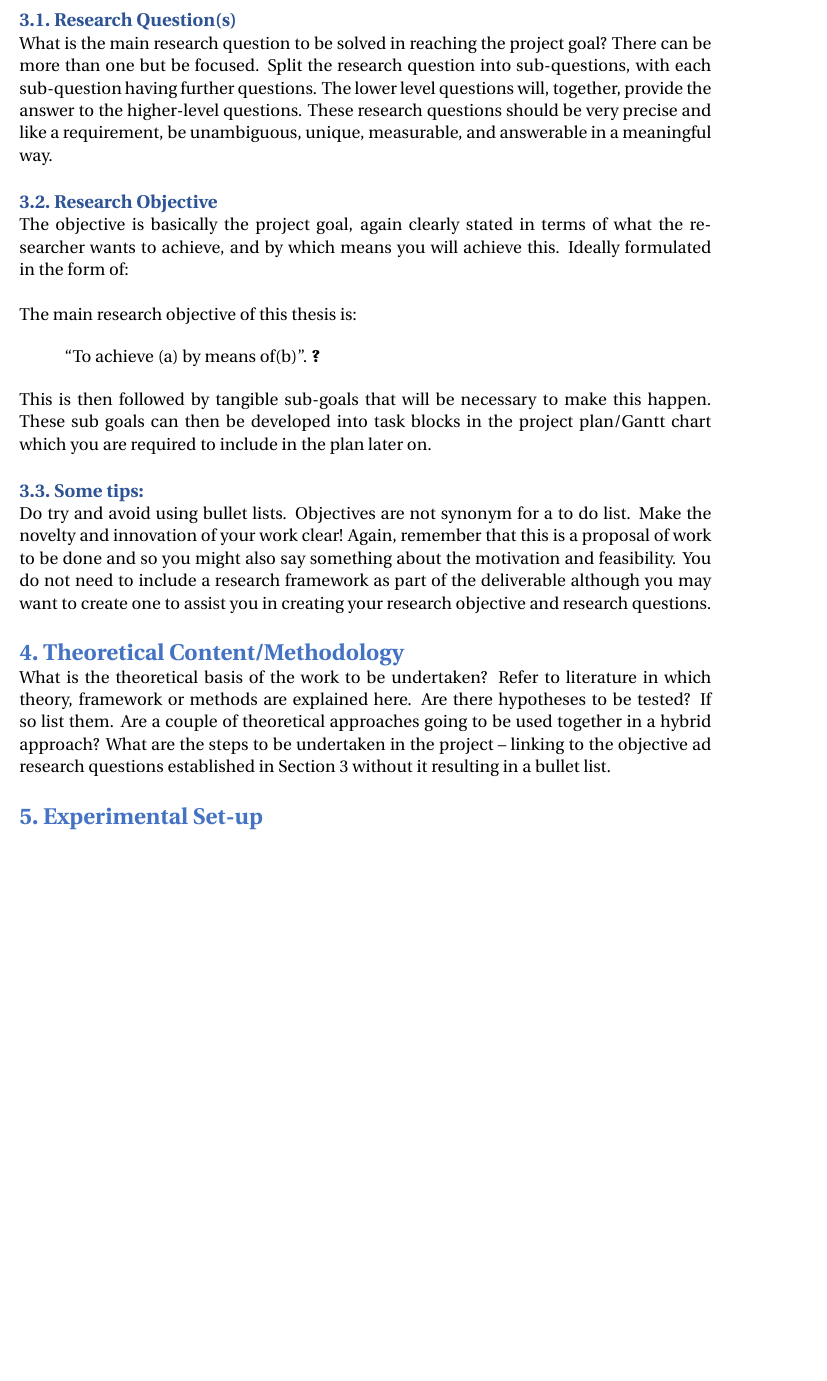
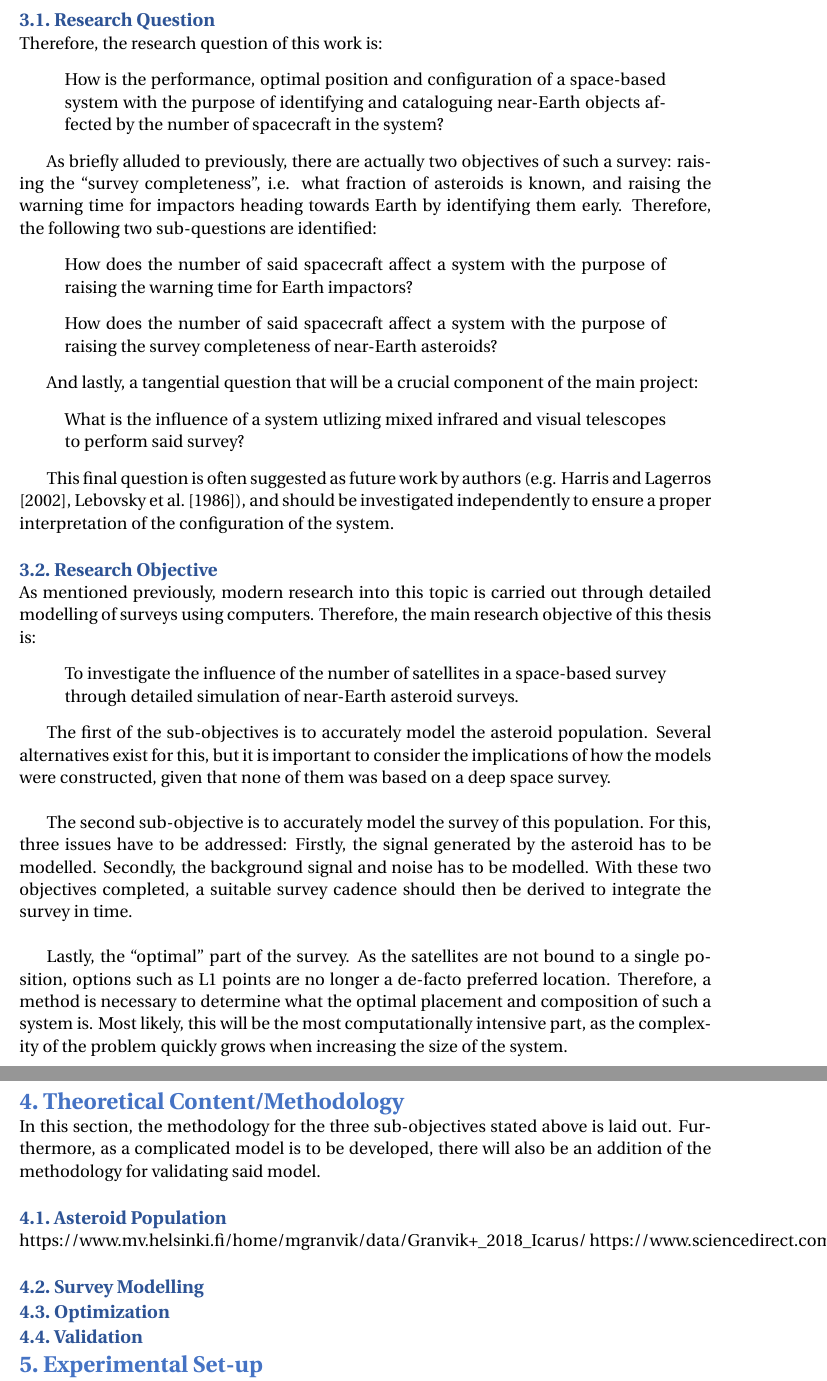
Before and after one commit to ArjanVermeulen97/thesis, a LaTeX document (reports/research methodology/main.tex): part of page 4 of 7 before the commit and two parts of pages 4 and 5 of 7 after it, the two joined at a grey line, cut at the place of the change, the shorter picture padded with empty space. Compiled offline with pdfLaTeX.

Commit message:
Work on Research Methodologies. FOUND A MODEL

```diff
--- a/reports/research methodology/main.tex
+++ b/reports/research methodology/main.tex
@@ -94,44 +94,59 @@ Investigation of the possibilities yields that space-based surveys will be super
 
 
 \section{Research Question, Aim/Objectives and Sub-goals}
-This section consists out of two main parts: the research questions and the research objective.
+As there is currently no established baseline for multi-satellite asteroid surveys, the research will focus on examining how such a survey would compare to existing, more well studied proposals.
+
+\subsection{Research Question}
+Therefore, the research question of this work is:
+
+\begin{quote}
+ How is the performance, optimal position and configuration of a space-based system with the purpose of identifying and cataloguing near-Earth objects affected by the number of spacecraft in the system?
+\end{quote}
+
+As briefly alluded to previously, there are actually two objectives of such a survey: raising the ``survey completeness'', i.e. what fraction of asteroids is known, and raising the warning time for impactors heading towards Earth by identifying them early. Therefore, the following two sub-questions are identified:
+
+\begin{quote}
+ How does the number of said spacecraft affect a system with the purpose of raising the warning time for Earth impactors?
+\end{quote}
+\begin{quote}
+ How does the number of said spacecraft affect a system with the purpose of raising the survey completeness of near-Earth asteroids?
+\end{quote}
+
+And lastly, a tangential question that will be a crucial component of the main project:
+
+\begin{quote}
+ What is the influence of a system utlizing mixed infrared and visual telescopes to perform said survey?
+\end{quote}
+
+This final question is often suggested as future work by authors (e.g. \cite{AsteroidsInTIR}, \cite{AsteroidSTM}), and should be investigated independently to ensure a proper interpretation of the configuration of the system.
+
+\subsection{Research Objective}
+As mentioned previously, modern research into this topic is carried out through detailed modelling of surveys using computers. Therefore, the main research objective of this thesis is:
+
+\begin{quote}
+To investigate the influence of the number of satellites in a space-based survey through detailed simulation of near-Earth asteroid surveys.
+\end{quote}
+
+The first of the sub-objectives is to accurately model the asteroid population. Several alternatives exist for this, but it is important to consider the implications of how the models were constructed, given that none of them was based on a deep space survey.\\
+
+The second sub-objective is to accurately model the survey of this population. For this, three issues have to be addressed: Firstly, the signal generated by the asteroid has to be modelled. Secondly, the background signal and noise has to be modelled. With these two objectives completed, a suitable survey cadence should then be derived to integrate the survey in time.\\
+
+Lastly, the ``optimal'' part of the survey. As the satellites are not bound to a single position, options such as L1 points are no longer a de-facto preferred location. Therefore, a method is necessary to determine what the optimal placement and composition of such a system is. Most likely, this will be the most computationally intensive part, as the complexity of the problem quickly grows when increasing the size of the system.
+
+\section{Theoretical Content/Methodology}
+In this section, the methodology for the three sub-objectives stated above is laid out. Furthermore, as a complicated model is to be developed, there will also be an addition of the methodology for validating said model.
+
+\subsection{Asteroid Population}
+https://www.mv.helsinki.fi/home/mgranvik/data/Granvik+\_2018\_Icarus/
+https://www.sciencedirect.com/science/article/pii/S0019103517307017?via\%3Dihub#fn0003
+
+\subsection{Survey Modelling}
 
 
-
-\subsection{Research Question(s)}
-What is the main research question to be solved in reaching the project goal? There can be more than one but be focused. Split the research question into sub-questions, with each sub-question having further questions. The lower level questions will, together, provide the answer to the higher-level questions. These research questions should be very precise and like a requirement, be unambiguous, unique, measurable, and answerable in a meaningful way.
+\subsection{Optimization}
 
 
-
-\subsection{Research Objective}
-The objective is basically the project goal, again clearly stated in terms of what the researcher wants to achieve, and by which means you will achieve this. Ideally formulated in the form of: \newline
-
-\noindent The main research objective of this thesis is:
-
-\begin{quote}
-“To achieve (a) by means of(b)”.
-\cite{Verschuren}
-\end{quote}
-
-
-\noindent This is then followed by tangible sub-goals that will be necessary to make this happen. These sub goals can then be developed into task blocks in the project plan/Gantt chart which you are required to include in the plan later on.
-
-
-
-
-
-\subsection{Some tips:}
-Do try and avoid using bullet lists. Objectives are not synonym for a to do list. Make the novelty and innovation of your work clear! Again, remember that this is a proposal of work to be done and so you might also say something about the motivation and feasibility. You do not need to include a research framework as part of the deliverable although you may want to create one to assist you in creating your research objective and research questions.
-
-
-
-
-
-\section{Theoretical Content/Methodology}
-What is the theoretical basis of the work to be undertaken? Refer to literature in which theory, framework or methods are explained here. Are there hypotheses to be tested? If so list them. Are a couple of theoretical approaches going to be used together in a hybrid approach? What are the steps to be undertaken in the project – linking to the objective ad research questions established in Section 3 without it resulting in a bullet list.
-
-
-
+\subsection{Validation}
 
 
 \section{Experimental Set-up}
```
Also changed, not shown: reports/research methodology/bibliography.bib (+8 -0 lines), reports/research methodology/main.bbl, reports/research methodology/main.pdf, 4 other files.
